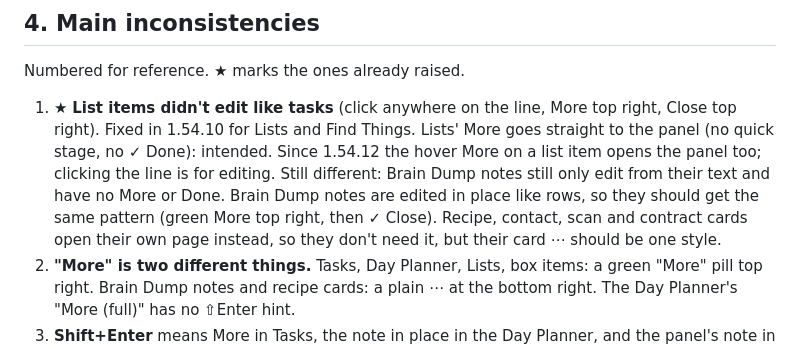
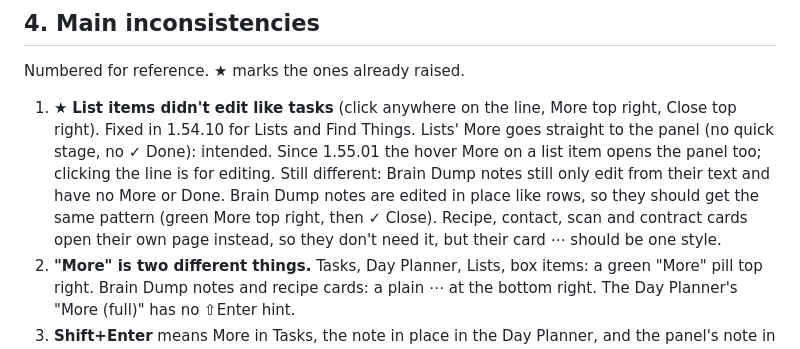
Before and after one commit to hazymat/sift, a Markdown page: docs/ui-consistency.md, the part around the change. GitHub-like rendering.

Commit message:
Version note in the UI consistency doc: 1.55.01

```diff
--- a/docs/ui-consistency.md
+++ b/docs/ui-consistency.md
@@ -65,7 +65,7 @@ Rows and cards inside an area. "Top right" means on the row's own first line, at
 
 Numbered for reference. ★ marks the ones already raised.
 
-1. ★ **List items didn't edit like tasks** (click anywhere on the line, More top right, Close top right). Fixed in 1.54.10 for Lists and Find Things. Lists' More goes straight to the panel (no quick stage, no ✓ Done): intended. Since 1.54.12 the hover More on a list item opens the panel too; clicking the line is for editing. Still different: Brain Dump notes still only edit from their text and have no More or Done. Brain Dump notes are edited in place like rows, so they should get the same pattern (green More top right, then ✓ Close). Recipe, contact, scan and contract cards open their own page instead, so they don't need it, but their card ⋯ should be one style.
+1. ★ **List items didn't edit like tasks** (click anywhere on the line, More top right, Close top right). Fixed in 1.54.10 for Lists and Find Things. Lists' More goes straight to the panel (no quick stage, no ✓ Done): intended. Since 1.55.01 the hover More on a list item opens the panel too; clicking the line is for editing. Still different: Brain Dump notes still only edit from their text and have no More or Done. Brain Dump notes are edited in place like rows, so they should get the same pattern (green More top right, then ✓ Close). Recipe, contact, scan and contract cards open their own page instead, so they don't need it, but their card ⋯ should be one style.
 2. **"More" is two different things.** Tasks, Day Planner, Lists, box items: a green "More" pill top right. Brain Dump notes and recipe cards: a plain ⋯ at the bottom right. The Day Planner's "More (full)" has no ⇧Enter hint.
 3. **Shift+Enter** means More in Tasks, the note in place in the Day Planner, and the panel's note in Lists. Ctrl+Enter ticks in Tasks and the Day Planner but does nothing in Lists.
 4. ★ **Lined paper or box** is only offered in Tasks (and project pages) and Lists. Everywhere else is box only, apart from the Day Planner and Batch Book, which have their own Paper styles (Batch Book has both Paper and a Lined paper switch). "Lined Paper" is capitalised differently in Batch Book.
```
